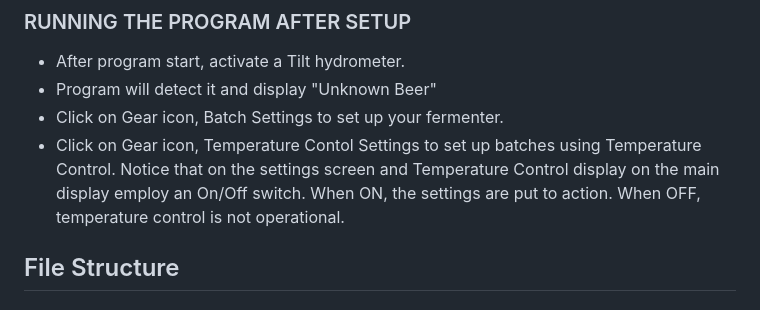
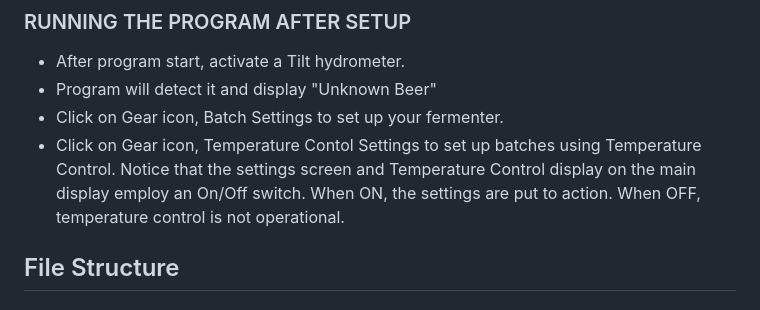
Before and after one commit to RabbitFarmer/fermentatorium, a Markdown page: README.md, the part around the change. Rendered like a GitHub page.

Commit message:
Fix typo in Temperature Control Settings instructions

```diff
--- a/README.md
+++ b/README.md
@@ -259,7 +259,7 @@ Access your Fermenter Temperature Controller from anywhere using **Raspberry Pi
 - After program start, activate a Tilt hydrometer.
 - Program will detect it and display "Unknown Beer"
 - Click on Gear icon, Batch Settings to set up your fermenter.
-- Click on Gear icon, Temperature Contol Settings to set up batches using Temperature Control. Notice that on the settings screen and Temperature Control display on the main display employ an On/Off switch. When ON, the settings are put to action. When OFF, temperature control is not operational.
+- Click on Gear icon, Temperature Contol Settings to set up batches using Temperature Control. Notice that the settings screen and Temperature Control display on the main display employ an On/Off switch. When ON, the settings are put to action. When OFF, temperature control is not operational.
 
 ## File Structure
 
```
